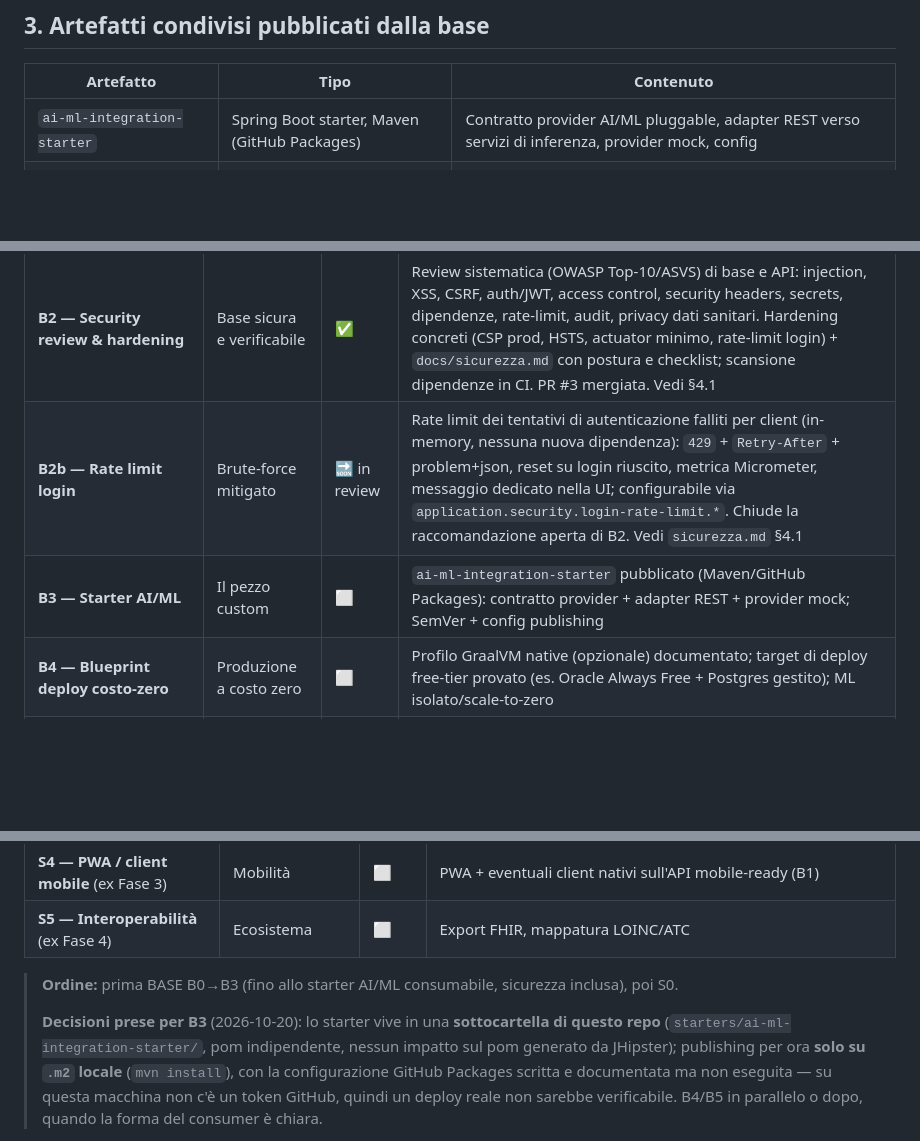
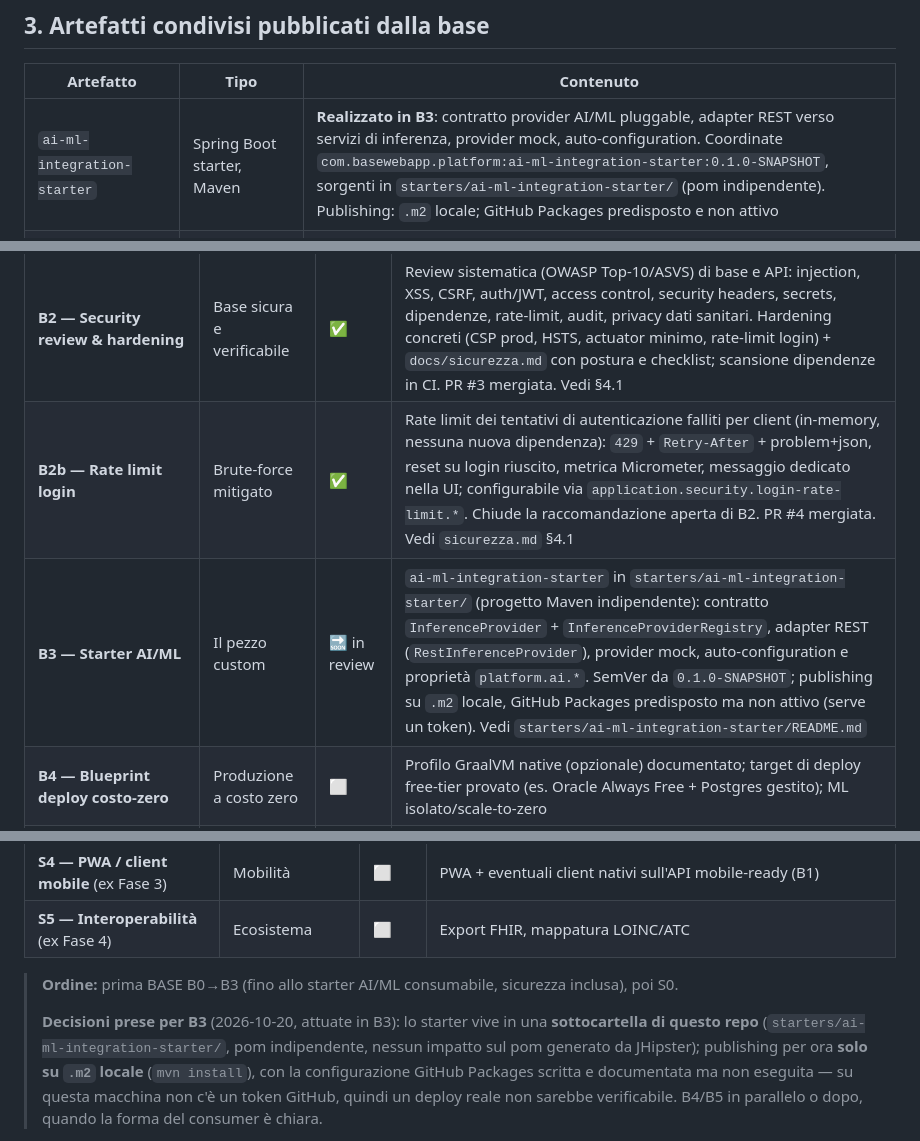
Before and after one commit to SalvatoreVallone/baseWebApp, a Markdown page: docs/piattaforma-base.md, 3 parts joined by grey strips. Rendered like a GitHub page; blank space fills up the shorter version.

```diff
--- a/docs/piattaforma-base.md
+++ b/docs/piattaforma-base.md
@@ -46,7 +46,7 @@ Tutto il resto delle vecchie fasi 0/0b/0c **non si scrive più a mano**.
 
 | Artefatto | Tipo | Contenuto |
 |-----------|------|-----------|
-| `ai-ml-integration-starter` | Spring Boot starter, Maven (GitHub Packages) | Contratto provider AI/ML pluggable, adapter REST verso servizi di inferenza, provider mock, config |
+| `ai-ml-integration-starter` | Spring Boot starter, Maven | **Realizzato in B3**: contratto provider AI/ML pluggable, adapter REST verso servizi di inferenza, provider mock, auto-configuration. Coordinate `com.basewebapp.platform:ai-ml-integration-starter:0.1.0-SNAPSHOT`, sorgenti in `starters/ai-ml-integration-starter/` (pom indipendente). Publishing: `.m2` locale; GitHub Packages predisposto e non attivo |
 | `platform-ui` *(opzionale/dopo)* | Pacchetto npm (GitHub Packages) | Componenti Angular condivisi (es. widget AI) che le app JHipster importano |
 | immagini base *(se servono)* | Docker (GHCR) | Solo se emergono immagini comuni oltre a quelle generate da JHipster |
 
@@ -65,8 +65,8 @@ Legenda: ✅ fatta · 🔜 prossimo · ⬜ da fare. Ogni step = un branch + una
 | **B0 — Bootstrap base con JHipster** | Scheletro generato | ✅ | Repo base creato; app JHipster generata (monolite, Angular, JWT, PostgreSQL, OpenAPI); scelte JDL/opzioni documentate; build/run verificati. PR #1 mergiata. |
 | **B1 — Convenzioni & API mobile-ready** | Contratto stabile | ✅ | Versioning `/api/v1` (marker `@ApiV1`, additivo), CORS prod env-driven per client nativi, convenzioni error (RFC7807)/paginazione documentate, spec OpenAPI scaricabile per codegen; guida JDL. Vedi `docs/convenzioni-api.md` e `docs/guida-entita-jdl.md`. |
 | **B2 — Security review & hardening** | Base sicura e verificabile | ✅ | Review sistematica (OWASP Top-10/ASVS) di base e API: injection, XSS, CSRF, auth/JWT, access control, security headers, secrets, dipendenze, rate-limit, audit, privacy dati sanitari. Hardening concreti (CSP prod, HSTS, actuator minimo, rate-limit login) + `docs/sicurezza.md` con postura e checklist; scansione dipendenze in CI. PR #3 mergiata. Vedi §4.1 |
-| **B2b — Rate limit login** | Brute-force mitigato | 🔜 in review | Rate limit dei tentativi di autenticazione falliti per client (in-memory, nessuna nuova dipendenza): `429` + `Retry-After` + problem+json, reset su login riuscito, metrica Micrometer, messaggio dedicato nella UI; configurabile via `application.security.login-rate-limit.*`. Chiude la raccomandazione aperta di B2. Vedi `sicurezza.md` §4.1 |
-| **B3 — Starter AI/ML** | Il pezzo custom | ⬜ | `ai-ml-integration-starter` pubblicato (Maven/GitHub Packages): contratto provider + adapter REST + provider mock; SemVer + config publishing |
+| **B2b — Rate limit login** | Brute-force mitigato | ✅ | Rate limit dei tentativi di autenticazione falliti per client (in-memory, nessuna nuova dipendenza): `429` + `Retry-After` + problem+json, reset su login riuscito, metrica Micrometer, messaggio dedicato nella UI; configurabile via `application.security.login-rate-limit.*`. Chiude la raccomandazione aperta di B2. PR #4 mergiata. Vedi `sicurezza.md` §4.1 |
+| **B3 — Starter AI/ML** | Il pezzo custom | 🔜 in review | `ai-ml-integration-starter` in `starters/ai-ml-integration-starter/` (progetto Maven indipendente): contratto `InferenceProvider` + `InferenceProviderRegistry`, adapter REST (`RestInferenceProvider`), provider mock, auto-configuration e proprietà `platform.ai.*`. SemVer da `0.1.0-SNAPSHOT`; publishing su `.m2` locale, GitHub Packages predisposto ma non attivo (serve un token). Vedi `starters/ai-ml-integration-starter/README.md` |
 | **B4 — Blueprint deploy costo-zero** | Produzione a costo zero | ⬜ | Profilo GraalVM native (opzionale) documentato; target di deploy free-tier provato (es. Oracle Always Free + Postgres gestito); ML isolato/scale-to-zero |
 | **B5 — Archetype/create-app** | Avvio nuovo progetto | ⬜ | Ricetta ripetibile per un nuovo consumer: JDL base + dipendenza starter AI/ML + convenzioni; eventuale Angular lib se necessaria |
 
@@ -119,7 +119,7 @@ rate-limit su `/api/authenticate`, documento `docs/sicurezza.md` con postura e c
 
 > **Ordine:** prima BASE B0→B3 (fino allo starter AI/ML consumabile, sicurezza inclusa), poi S0.
 >
-> **Decisioni prese per B3** (2026-10-20): lo starter vive in una **sottocartella di questo repo**
+> **Decisioni prese per B3** (2026-10-20, attuate in B3): lo starter vive in una **sottocartella di questo repo**
 > (`starters/ai-ml-integration-starter/`, pom indipendente, nessun impatto sul pom generato da
 > JHipster); publishing per ora **solo su `.m2` locale** (`mvn install`), con la configurazione
 > GitHub Packages scritta e documentata ma non eseguita — su questa macchina non c'è un token
```
Also changed, not shown: docs/sviluppo-autonomo.md (+7 -5 lines).
